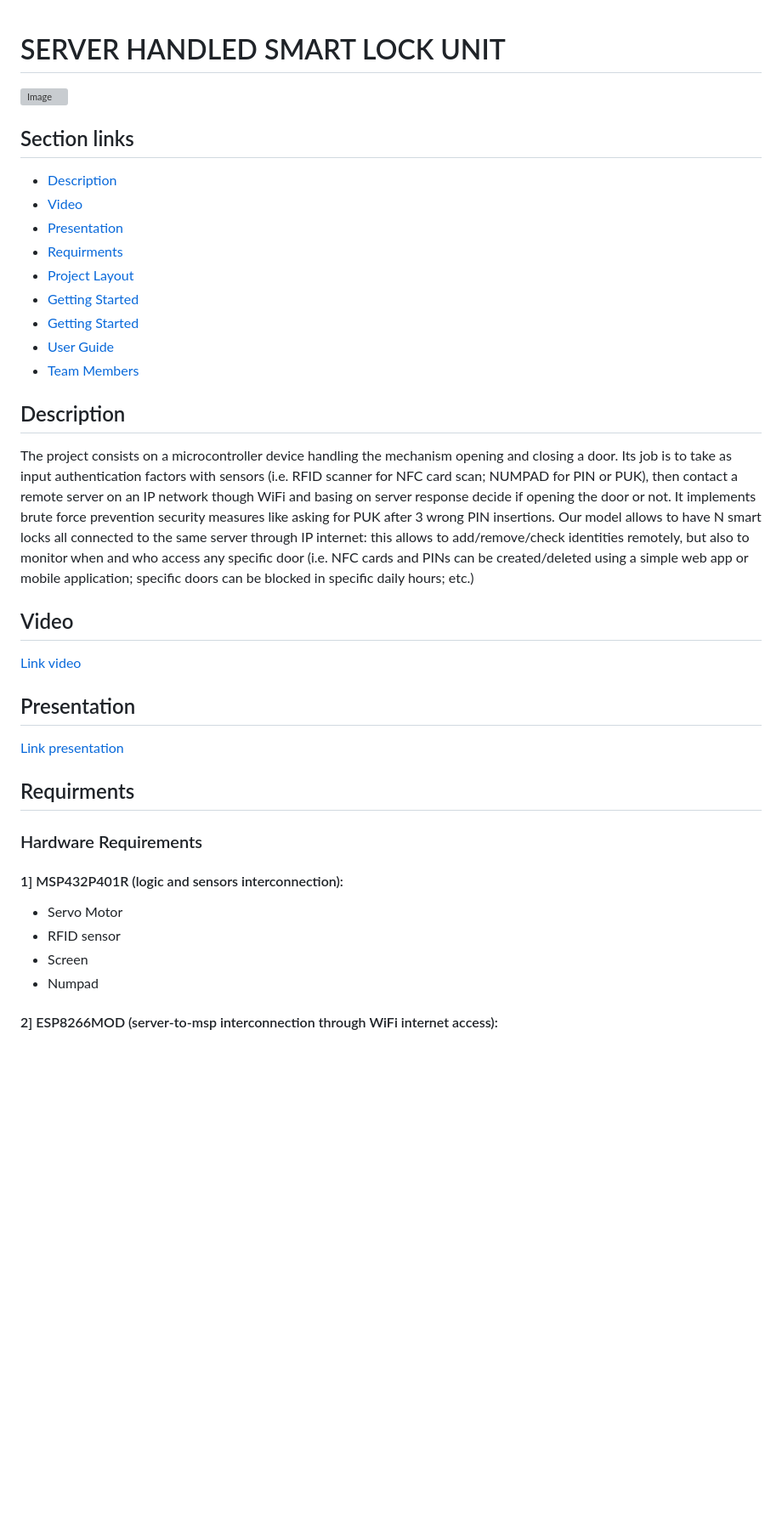
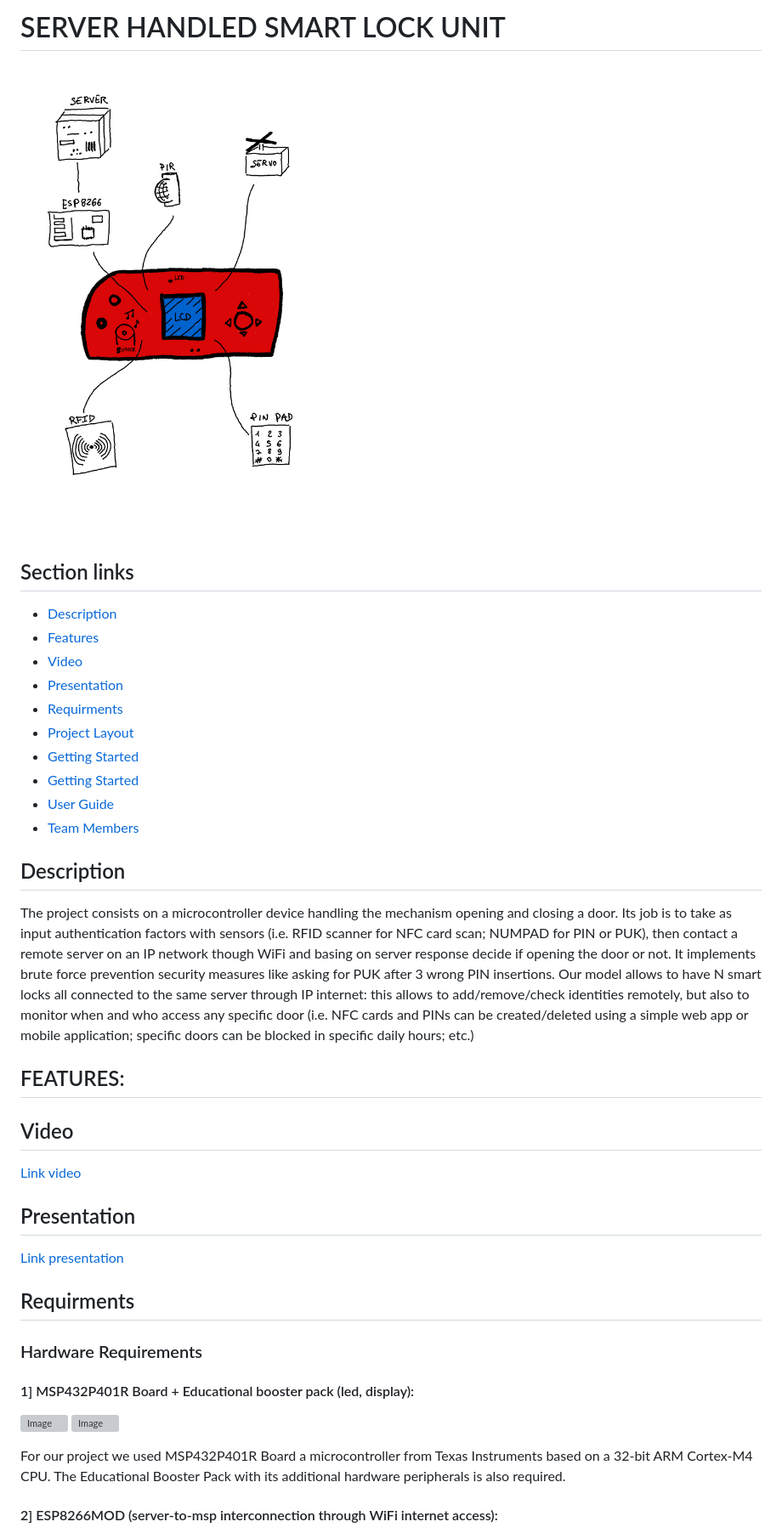
Before and after one commit to mosearc/smart_lock, a Markdown page: README.md, the part around the change printed below. Shown: that part at 85% size. Drawn GitHub-style; blank space fills up the shorter version; grey boxes are pictures that could not be loaded.

```diff
--- a/README.md
+++ b/README.md
@@ -1,8 +1,10 @@
+# SERVER HANDLED SMART LOCK UNIT
 
-# SERVER HANDLED SMART LOCK UNIT
-![Image](/scheme.png)
+![Image](/media/scheme.png)
+
 ## Section links
  - [Description](#Description)
+ - [Features](#Features)
  - [Video](#Video)
  - [Presentation](#Presentation)
  - [Requirments](#Requirments)
@@ -11,18 +13,30 @@
  - [Getting Started](#Getting-Started)
  - [User Guide](#User-Guide)
  - [Team Members](#Team-Members)
+
 ## Description
 The project consists on a microcontroller device handling the mechanism opening and closing a door. Its job is to take as input authentication factors with sensors (i.e. RFID scanner for NFC card scan; NUMPAD for PIN or PUK), then contact a remote server on an IP network though WiFi and basing on server response decide if opening the door or not. It implements brute force prevention security measures like asking for PUK after 3 wrong PIN insertions. Our model allows to have N smart locks all connected to the same server through IP internet: this allows to add/remove/check identities remotely, but also to monitor when and who access any specific door (i.e. NFC cards and PINs can be created/deleted using a simple web app or mobile application; specific doors can be blocked in specific daily hours; etc.)
+
+## FEATURES:
+
 ## Video
 [Link video](https://youtu.be/HvxnWQClJyk)
+
 ## Presentation
 [Link presentation]()
+
 ## Requirments
+
 ### Hardware Requirements
-#### 1] MSP432P401R (logic and sensors interconnection):
- - Servo Motor
-- RFID sensor
-- Screen
-- Numpad
+
+#### 1] MSP432P401R Board + Educational booster pack (led, display):
+
+![Image](/media/boosterpack)
+![Image](/media/msp)
+
+For our project we used MSP432P401R Board a microcontroller from Texas Instruments based on a 32-bit ARM Cortex-M4 CPU. The Educational Booster Pack with its additional hardware peripherals is also required.
+
+
+
 #### 2] ESP8266MOD (server-to-msp interconnection through WiFi internet access):
 MCU capable of connecting WiFi to send IP packets and capable of communicate serially through UART with the MSP432. When the MSP432 needs to contact the server, it can send to the ESP8266 a specific command through UART (to check if a NFC card is authorized to open this specific door, for example). The ESP8266 will forward it to the server using its WiFi module; when receives a response from the server, it informs back the MSP432.
```
Also changed, not shown: other parts of README.md (+2 -8 lines).
